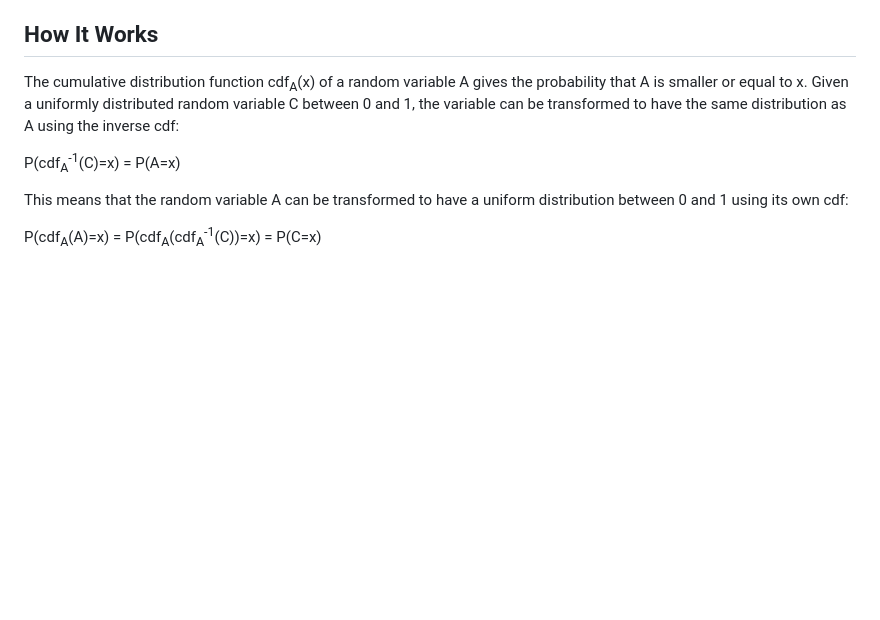
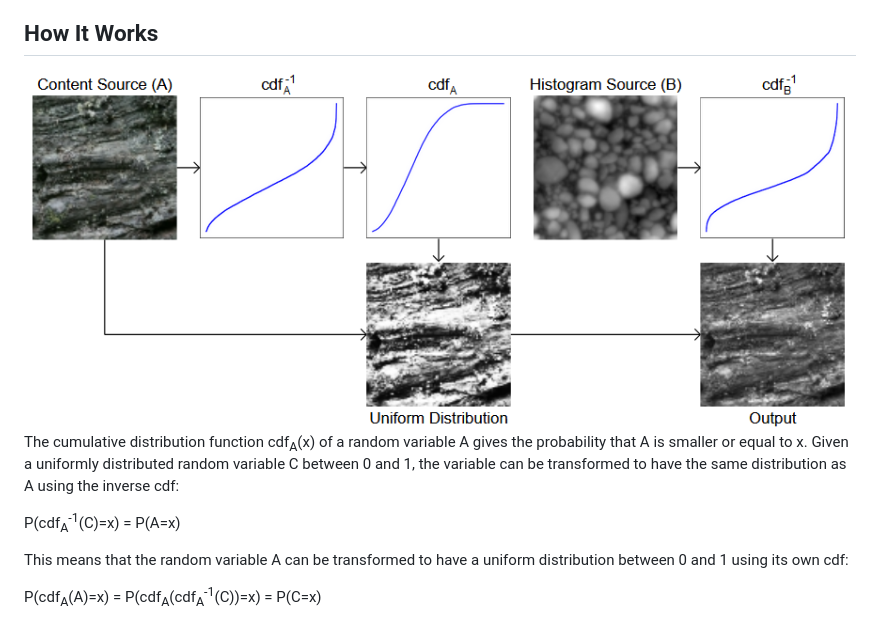
Before and after one commit to danielklisch/histogram_transfer, a Markdown page: README.md, the part around the change. GitHub-like rendering; pictures changed too: figures/figure6.png (added); blank space fills up the shorter version.

Commit message:
added new diagram

```diff
--- a/README.md
+++ b/README.md
@@ -24,6 +24,8 @@ For the first examples textures from [shadertoy](https://www.shadertoy.com/view/
 The images of [earth](https://visibleearth.nasa.gov/images/57730/the-blue-marble-land-surface-ocean-color-and-sea-ice) and [mars](https://astrogeology.usgs.gov/search/map/Mars/Viking/Color/Mars_Viking_ClrMosaic_global_925m) came from NASA.
 
 ## How It Works
+
+<img src='figures/figure6.png'/>
 
 The cumulative distribution function cdf<sub>A</sub>(x) of a random variable A gives the probability that A is smaller or equal to x.
 Given a uniformly distributed random variable C between 0 and 1, the variable can be transformed to have the same distribution as A using the inverse cdf:
```
